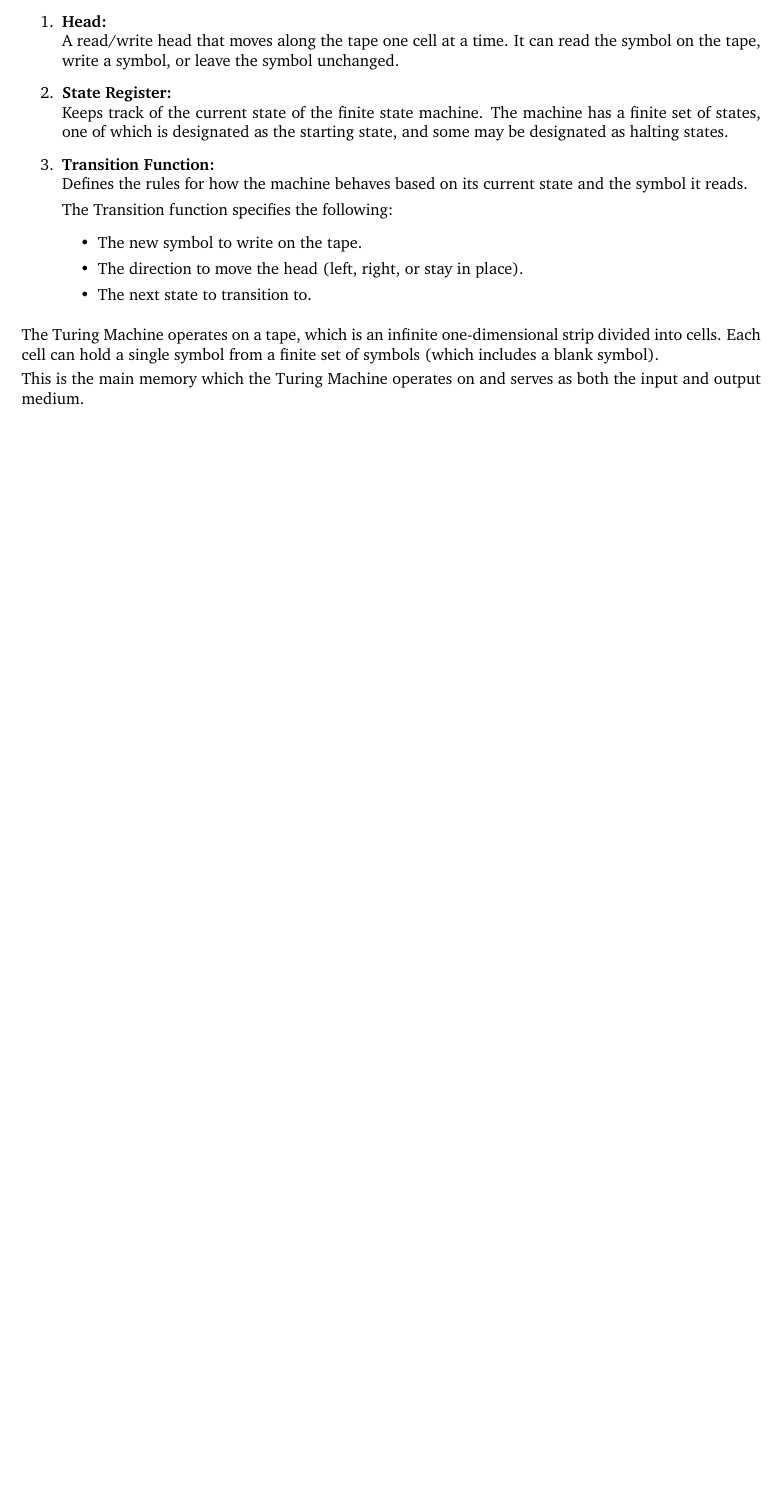
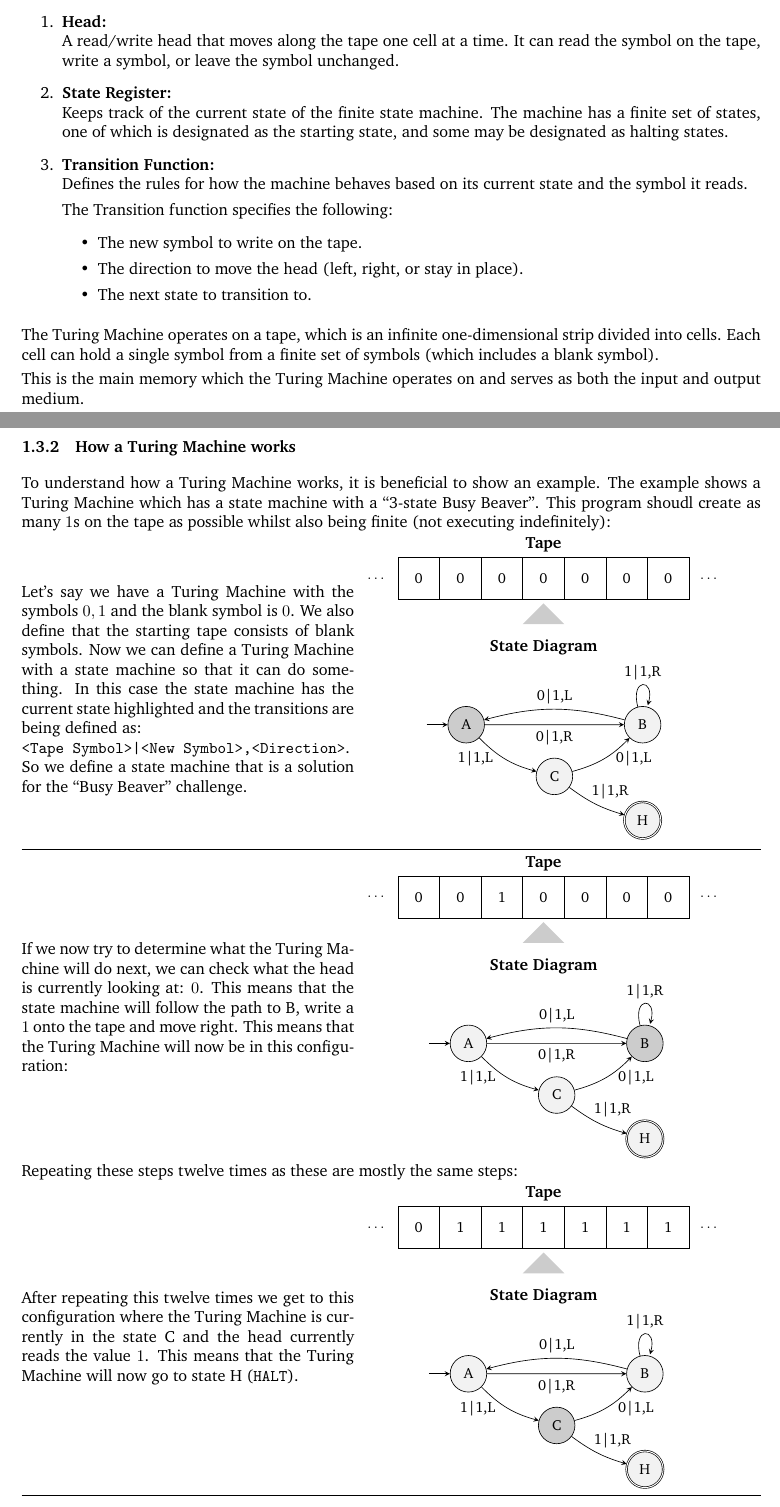
Before and after one commit to QuickWrite/tau, a LaTeX document (docs/main.tex, which reads docs/sections/introduction.tex, docs/structure.tex, docs/turingmachine.sty): part of page 2 of 2 before the commit and two parts of pages 2 and 3 of 4 after it, the two joined at a grey line, cut so that both start at the same text, the shorter picture padded with empty space. Compiled offline with pdfLaTeX.

Commit message:
Adding Turing Machine explanation

```diff
--- a/docs/sections/introduction.tex
+++ b/docs/sections/introduction.tex
@@ -46,3 +46,93 @@ The Turing Machine operates on a tape, which is an infinite one-dimensional stri
 Each cell can hold a single symbol from a finite set of symbols (which includes a blank symbol).
 
 This is the main memory which the Turing Machine operates on and serves as both the input and output medium.
+
+\newpage
+\subsubsection{How a Turing Machine works}
+
+To understand how a Turing Machine works, it is beneficial to show an example. The example shows a Turing Machine which has a state machine
+with a ``3-state Busy Beaver''. This program shoudl create as many $1$s on the tape as possible whilst also being finite (not executing indefinitely):
+
+\begin{minipage}{0.45\textwidth}
+Let's say we have a Turing Machine with the symbols $0,1$ and the blank symbol is $0$. We also define that the starting tape consists of blank symbols.
+Now we can define a Turing Machine with a state machine so that it can do something. In this case the state machine has the current state highlighted
+and the transitions are being defined as: \\ \code{<Tape Symbol>|<New Symbol>,<Direction>}. \\ So we define a state machine that is a solution for the ``Busy Beaver'' challenge.
+\end{minipage}
+\begin{minipage}{0.50\textwidth}
+    \centering
+    \label{fig:busybeaver-1}
+    \begin{turingmachine}{0000000}
+        \node[state, current state, initial] (A) {A};
+        \node[state, below right of=A,yshift=25] (C) {C};
+        \node[state, above right of=C,yshift=-25] (B) {B};
+
+        \node[state, accepting, below of=B,yshift=20] (HALT) {H};
+
+        \draw (A) edge[below] node{0|1,R} (B);
+        \draw (A) edge[bend right=15, left] node[xshift=-5]{1|1,L} (C);
+
+        \draw (B) edge[loop above] node{1|1,R} (B);
+        \draw (B) edge[bend right=15, above] node{0|1,L} (A);
+
+        \draw (C) edge[bend right=15, right] node[xshift=5]{0|1,L} (B);
+        \draw (C) edge[bend right=10, above] node[xshift=10]{1|1,R} (HALT);
+    \end{turingmachine}
+    \vspace{0.2em}
+\end{minipage}
+
+\par\noindent\rule{\textwidth}{0.4pt}
+
+\begin{minipage}{0.45\textwidth}
+If we now try to determine what the Turing Machine will do next, we can check what the head is currently looking at: $0$.
+This means that the state machine will follow the path to B, write a $1$ onto the tape and move right.
+This means that the Turing Machine will now be in this configuration:
+\end{minipage}
+\begin{minipage}{0.50\textwidth}
+    \centering
+    \label{fig:busybeaver-2}
+    \begin{turingmachine}{0010000}
+        \node[state, initial] (A) {A};
+        \node[state, below right of=A,yshift=25] (C) {C};
+        \node[state, current state, above right of=C,yshift=-25] (B) {B};
+
+        \node[state, accepting, below of=B,yshift=20] (HALT) {H};
+
+        \draw (A) edge[below] node{0|1,R} (B);
+        \draw (A) edge[bend right=15, left] node[xshift=-5]{1|1,L} (C);
+
+        \draw (B) edge[loop above] node{1|1,R} (B);
+        \draw (B) edge[bend right=15, above] node{0|1,L} (A);
+
+        \draw (C) edge[bend right=15, right] node[xshift=5]{0|1,L} (B);
+        \draw (C) edge[bend right=10, above] node[xshift=10]{1|1,R} (HALT);
+    \end{turingmachine}
+\end{minipage}
+
+Repeating these steps twelve times as these are mostly the same steps:
+
+\begin{minipage}{0.45\textwidth}
+After repeating this twelve times we get to this configuration where the Turing Machine is currently
+in the state C and the head currently reads the value $1$. This means that the Turing Machine will now go to state H (\code{HALT}).
+\end{minipage}
+\begin{minipage}{0.50\textwidth}
+    \centering
+    \label{fig:busybeaver-3}
+    \begin{turingmachine}{0111111}
+        \node[state, initial] (A) {A};
+        \node[state, current state, below right of=A,yshift=25] (C) {C};
+        \node[state, above right of=C,yshift=-25] (B) {B};
+
+        \node[state, accepting, below of=B,yshift=20] (HALT) {H};
+
+        \draw (A) edge[below] node{0|1,R} (B);
+        \draw (A) edge[bend right=15, left] node[xshift=-5]{1|1,L} (C);
+
+        \draw (B) edge[loop above] node{1|1,R} (B);
+        \draw (B) edge[bend right=15, above] node{0|1,L} (A);
+
+        \draw (C) edge[bend right=15, right] node[xshift=5]{0|1,L} (B);
+        \draw (C) edge[bend right=10, above] node[xshift=10]{1|1,R} (HALT);
+    \end{turingmachine}
+\end{minipage}
+
+\par\noindent\rule{\textwidth}{0.4pt}
@@ -48,0 +166 @@ This is the main memory which the Turing Machine operates on and serves as both
+At the end of the program the Turing Machine has stopped and written $6$ different $1$s onto the tape.
--- a/docs/structure.tex
+++ b/docs/structure.tex
@@ -32,6 +32,9 @@
 	basicstyle=\ttfamily, % Typeset listings in monospace font
 }
 
+\usepackage{tikz}
+\usetikzlibrary{automata, positioning, arrows}
+
 \setlength{\parindent}{0cm}
 \setlength{\parskip}{0.3em plus 0.1em minus 0.2em}
 
@@ -43,6 +46,8 @@
     linkcolor=black,
     urlcolor=black
 }
+
+\newcommand{\code}[1]{\texttt{#1}}
 
 %----------------------------------------------------------------------------------------
 %	DOCUMENT MARGINS
--- a/docs/turingmachine.sty
+++ b/docs/turingmachine.sty
@@ -6,7 +6,7 @@
 \newenvironment{turingmachine}[1]{
 \textbf{Tape}\\
 \vspace{0.2em}
-\begin{tikzpicture}
+\begin{tikzpicture}[scale=0.9, every node/.style={scale=0.9}]
     \node at (-3.5,0.5) {$\dots$};
     \foreach \x in {1,...,7} {
         \draw (\x - 4,0) rectangle +(1,1);
@@ -25,5 +25,5 @@
     initial text=$ $, % sets the text that appears on the start arrow
     current state/.style={
         fill=gray!40
-    }]}%
+    }, scale=0.9, every node/.style={scale=0.9}]}%
 {\end{tikzpicture}}%
```
Also changed, not shown: docs/sections/introduction.tex (27 more changed lines).
